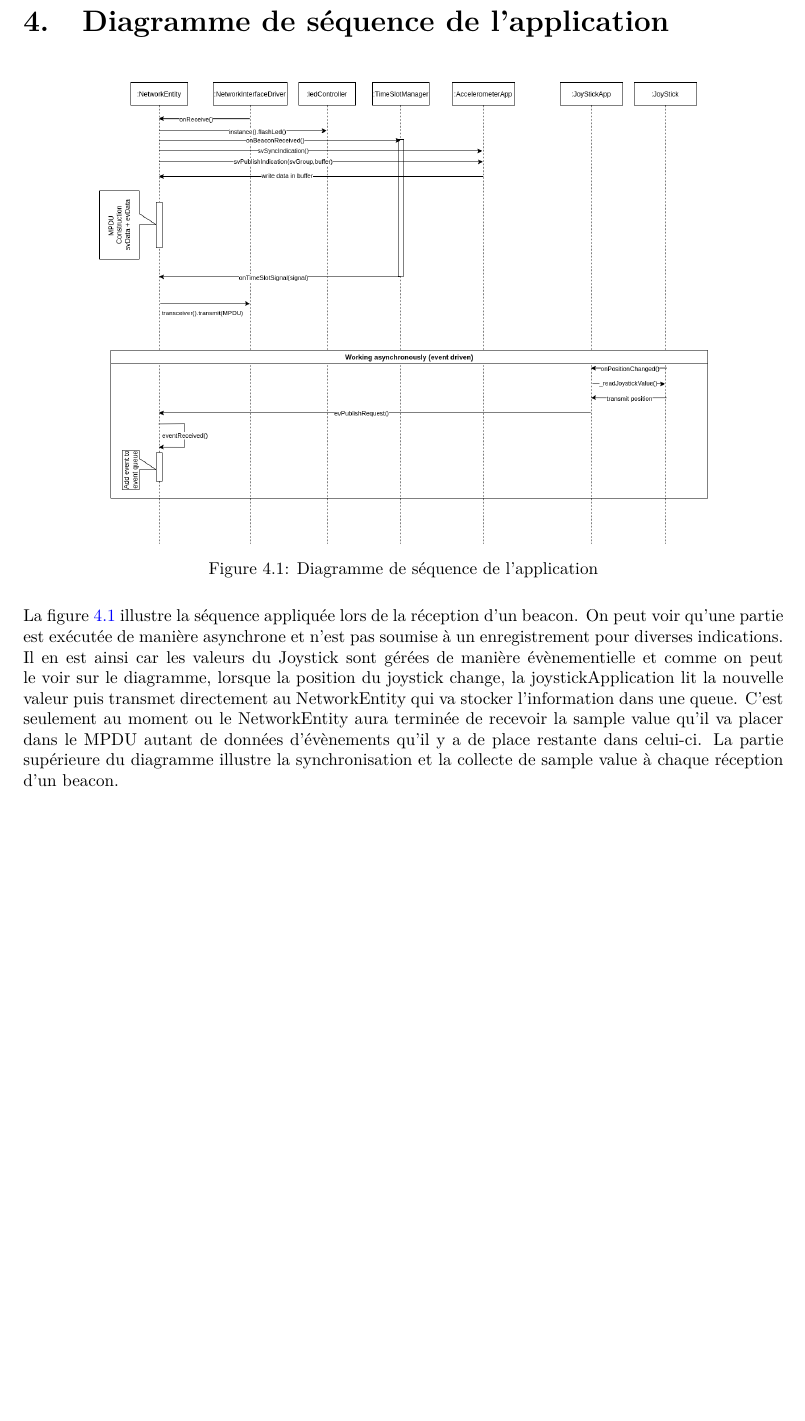
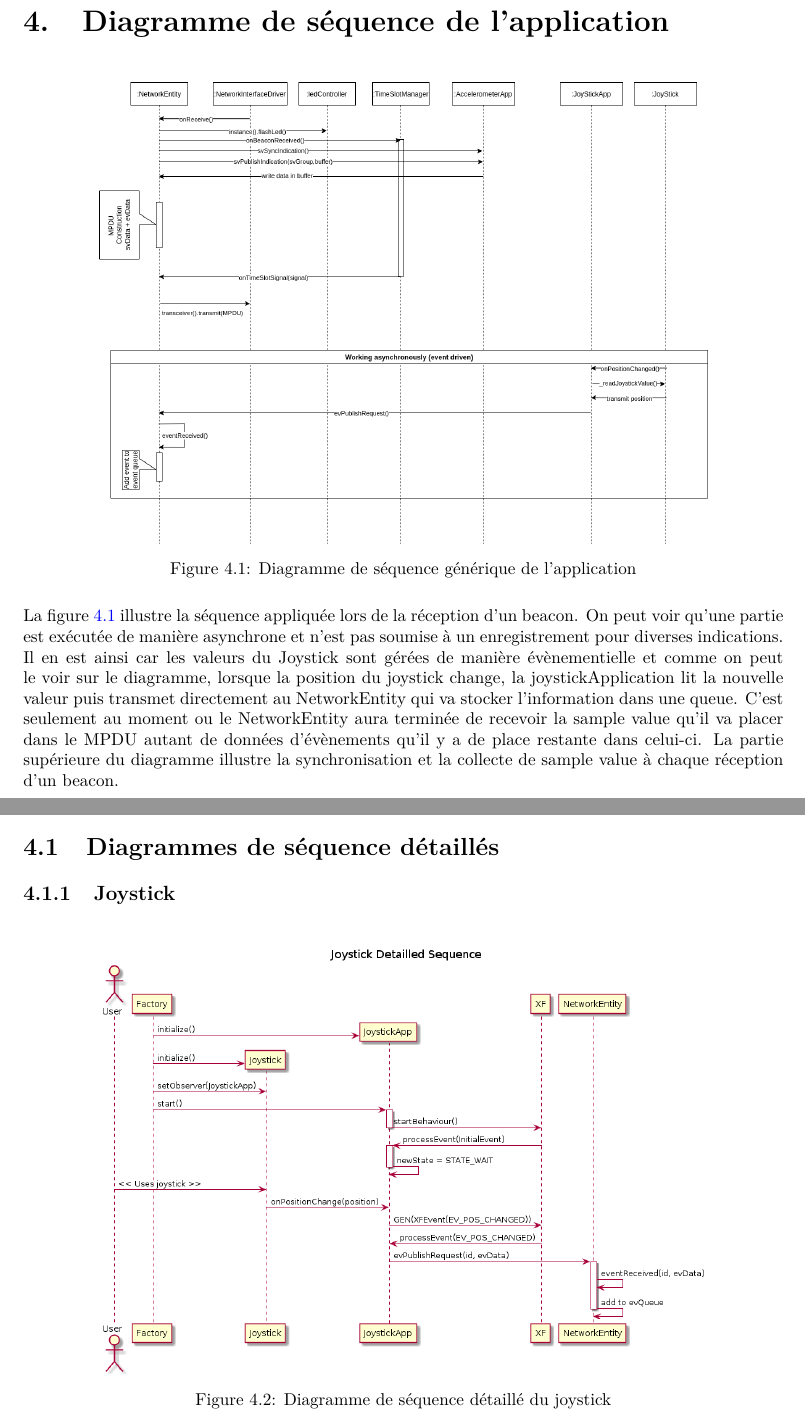
Before and after one commit to MacherelR/DeSemProject_20212022, a LaTeX document (Report/doc.tex): part of page 10 of 10 before the commit and two parts of pages 10 and 11 of 12 after it, the two joined at a grey line, cut so that both start at the same text, the shorter picture padded with empty space. Compiled offline with pdfLaTeX.

Commit message:
Diagrams finished

```diff
--- a/Report/doc.tex
+++ b/Report/doc.tex
@@ -204,7 +204,13 @@ La machine d'état implémentée pour la classe \textit{JoystickApplication} est
 \begin{figure}[H]
     \centering
     \includegraphics[width= 0.8\textwidth]{Images/SequenceDiagram.png}
-    \caption{Diagramme de séquence de l'application}
+    \caption{Diagramme de séquence générique de l'application}
     \label{fig:SequenceDiagram}
 \end{figure}
 La figure \ref{fig:SequenceDiagram} illustre la séquence appliquée lors de la réception d'un beacon. On peut voir qu'une partie est exécutée de manière asynchrone et n'est pas soumise à un enregistrement pour diverses indications. Il en est ainsi car les valeurs du Joystick sont gérées de manière évènementielle et comme on peut le voir sur le diagramme, lorsque la position du joystick change, la joystickApplication lit la nouvelle valeur puis transmet directement au NetworkEntity qui va stocker l'information dans une queue. C'est seulement au moment ou le NetworkEntity aura terminée de recevoir la sample value qu'il va placer dans le MPDU autant de données d'évènements qu'il y a de place restante dans celui-ci. La partie supérieure du diagramme illustre la synchronisation et la collecte de sample value à chaque réception d'un beacon.
+\section{Diagrammes de séquence détaillés}
+\subsection{Joystick}
+\begin{figure}[H]
+    \centering
+    \includegraphics[width= 0.8\textwidth]{Images/JoystickSequence.png}
+    \caption{Diagramme de séquence détaillé du joystick}
```
Also changed, not shown: Diagrams/JoystickSequence/JoystickSequence.png (added), Diagrams/multipdu/multipdu.png (added), Report/Images/JoystickSequence.png (added), Report/Images/multipdu.png (added), Report/doc.pdf, Report/doc.tex (9 more changed lines), 7 other files.
